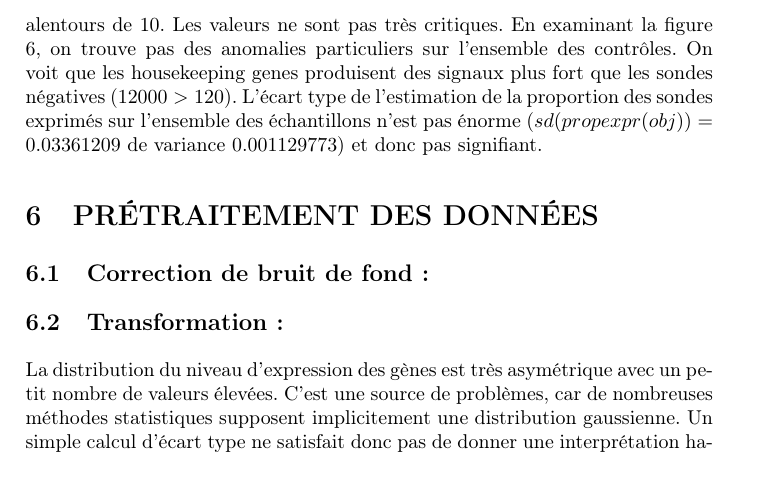
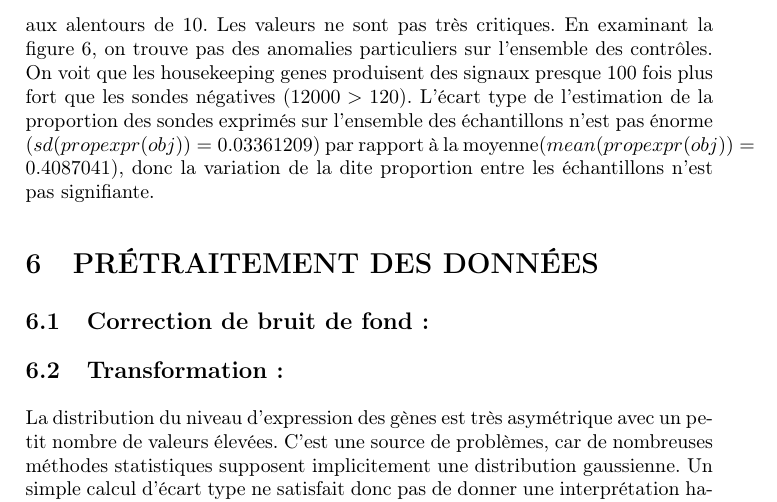
Before and after one commit to IntsiraL/BioInfo, a LaTeX document (Latex/rapport/rapport_Stage.tex): part of page 20 of 25, cut so that both start at the same text, the shorter picture padded with empty space. Compiled offline with pdfLaTeX.

Commit message:
ajout encore

```diff
--- a/Latex/rapport/rapport_Stage.tex
+++ b/Latex/rapport/rapport_Stage.tex
@@ -441,8 +441,8 @@ Un premier préavis sur la qualité de notre donnée est indiqué par le rapport
   \tabA 7.841   8.817   9.561   9.813  11.050  11.570 \\
 \end{scriptsize}
 Les valeurs SNR minimumes respectivement pour la puce 44 et 64 sont $6.968$ et $7.871$. Ces chiffres sont inférieurs à la valeur préconisée par Illumina mais en moyenne, on voit que la moitie des échantillons sur chaque puce a un SNR aux alentours de 10. Les valeurs ne sont pas très critiques.
-En examinant la figure 6, on trouve pas des anomalies particuliers sur l’ensemble des contrôles. On voit que les  housekeeping genes produisent des signaux plus fort que les sondes négatives ($12000 > 120$).
-L’écart type de l’estimation de la proportion des sondes exprimés sur l’ensemble des échantillons n’est pas énorme ($sd(propexpr(obj))=0.03361209$ de variance $0.001129773$) et donc pas signifiant.
+En examinant la figure 6, on trouve pas des anomalies particuliers sur l’ensemble des contrôles. On voit que les  housekeeping genes produisent des signaux presque 100 fois plus fort que les sondes négatives ($12000 > 120$).
+L’écart type de l’estimation de la proportion des sondes exprimés sur l’ensemble des échantillons n’est pas énorme ($sd(propexpr(obj))=0.03361209$) par rapport à la moyenne($mean(propexpr(obj))=0.4087041$), donc la variation de la dite proportion entre les échantillons n'est pas signifiante.
 \section{PR\'{E}TRAITEMENT DES DONN\'{E}ES }
 \subsection{Correction de bruit de fond :}
 \subsection{Transformation :}
```
Also changed, not shown: Latex/rapport/rapport_Stage.pdf, 4 other files.
